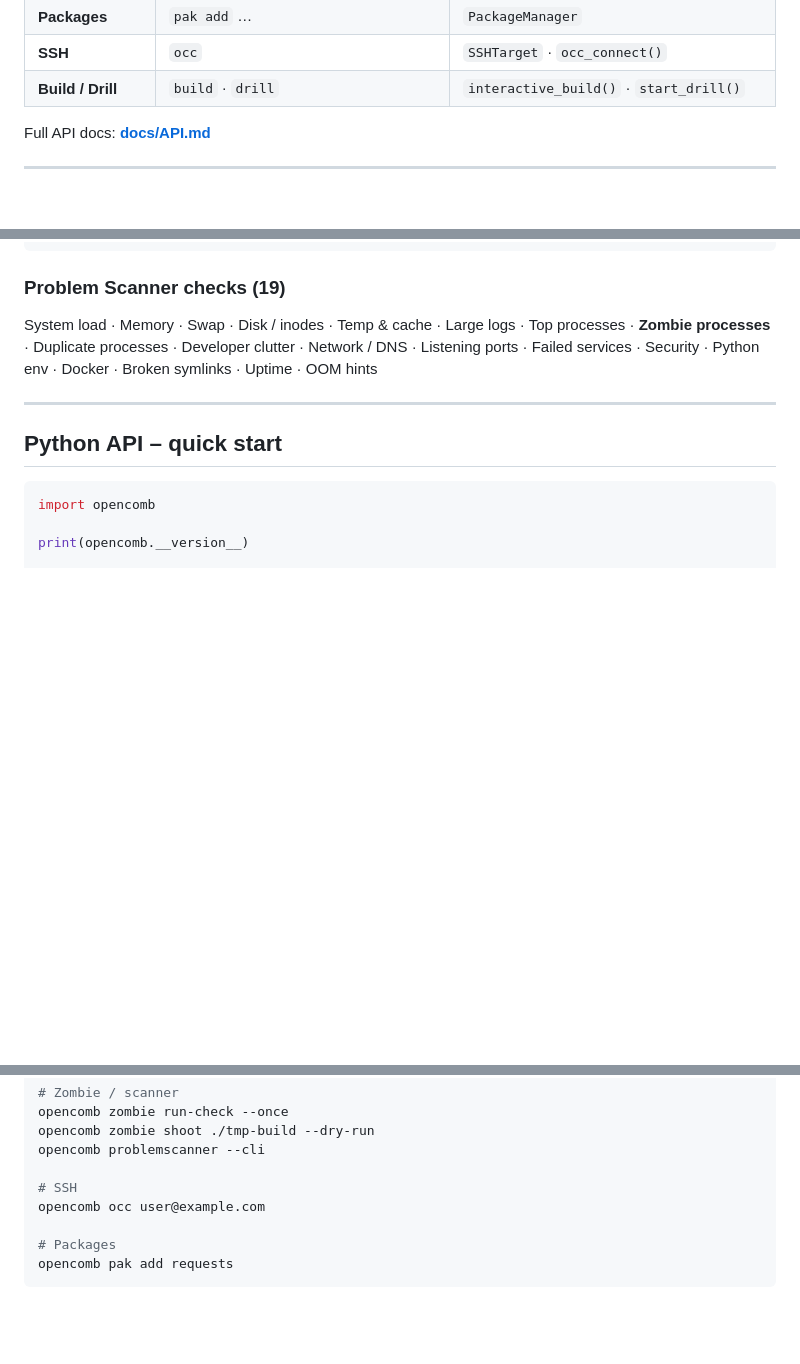
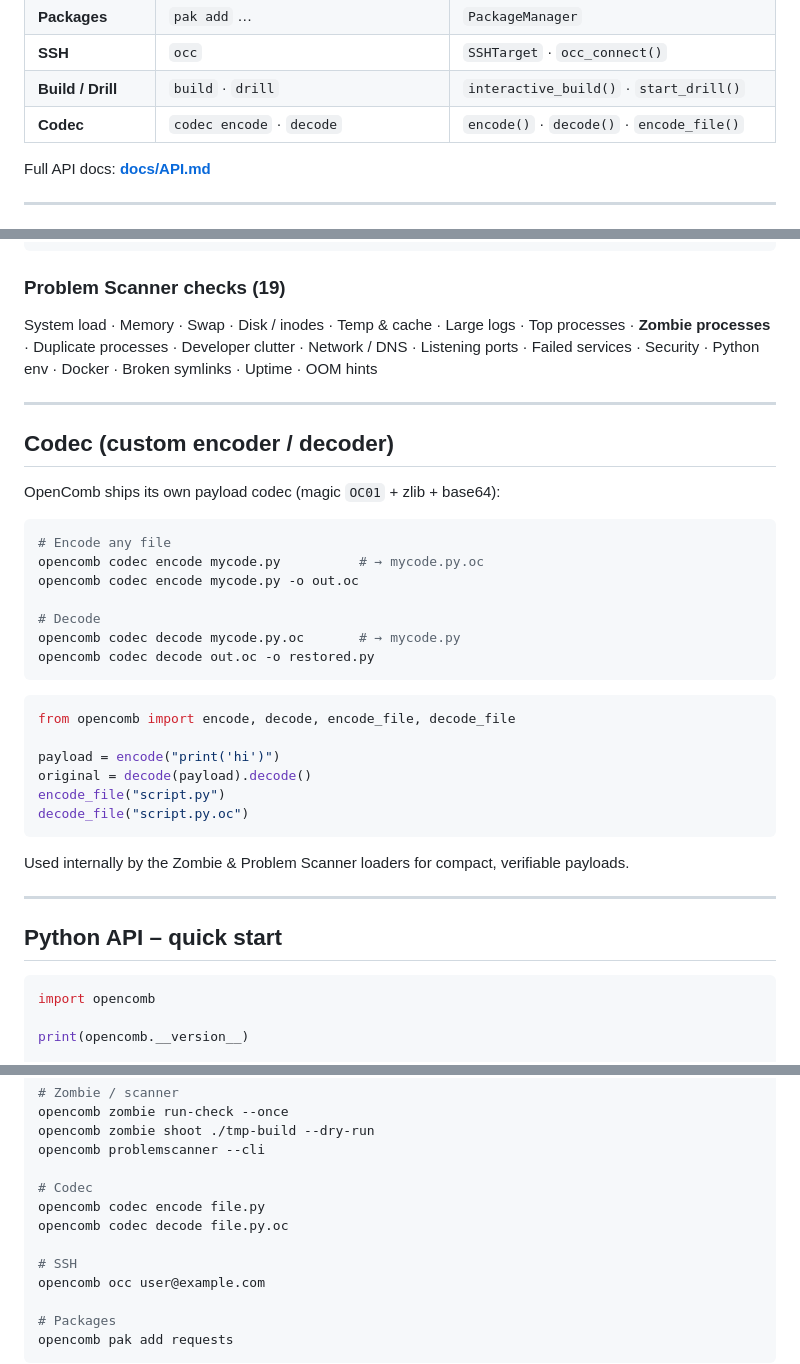
Before and after one commit to SlabyLol/OpenComb, a Markdown page: README.md, 3 parts joined by grey strips. Drawn GitHub-style; blank space fills up the shorter version.

Commit message:
docs: README v0.19.0 with Codec section + highlights

````diff
--- a/README.md
+++ b/README.md
@@ -28,6 +28,7 @@ pip install opencomb
 | **Packages** | `pak add` … | `PackageManager` |
 | **SSH** | `occ` | `SSHTarget` · `occ_connect()` |
 | **Build / Drill** | `build` · `drill` | `interactive_build()` · `start_drill()` |
+| **Codec** | `codec encode` · `decode` | `encode()` · `decode()` · `encode_file()` |
 
 Full API docs: **[docs/API.md](docs/API.md)**
 
@@ -70,6 +71,33 @@ opencomb zombie help-all             # list all 62 commands
 ### Problem Scanner checks (19)
 
 System load · Memory · Swap · Disk / inodes · Temp & cache · Large logs · Top processes · **Zombie processes** · Duplicate processes · Developer clutter · Network / DNS · Listening ports · Failed services · Security · Python env · Docker · Broken symlinks · Uptime · OOM hints
+
+---
+
+## Codec (custom encoder / decoder)
+
+OpenComb ships its own payload codec (magic `OC01` + zlib + base64):
+
+```bash
+# Encode any file
+opencomb codec encode mycode.py          # → mycode.py.oc
+opencomb codec encode mycode.py -o out.oc
+
+# Decode
+opencomb codec decode mycode.py.oc       # → mycode.py
+opencomb codec decode out.oc -o restored.py
+```
+
+```python
+from opencomb import encode, decode, encode_file, decode_file
+
+payload = encode("print('hi')")
+original = decode(payload).decode()
+encode_file("script.py")
+decode_file("script.py.oc")
+```
+
+Used internally by the Zombie & Problem Scanner loaders for compact, verifiable payloads.
 
 ---
 
@@ -132,6 +160,10 @@ opencomb zombie run-check --once
 opencomb zombie shoot ./tmp-build --dry-run
 opencomb problemscanner --cli
 
+# Codec
+opencomb codec encode file.py
+opencomb codec decode file.py.oc
+
 # SSH
 opencomb occ user@example.com
 
````
